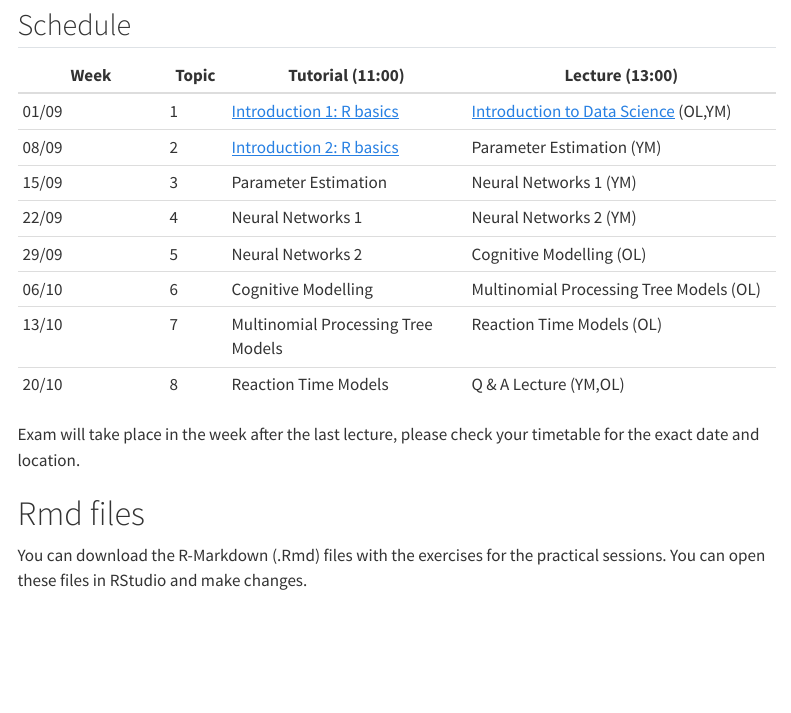
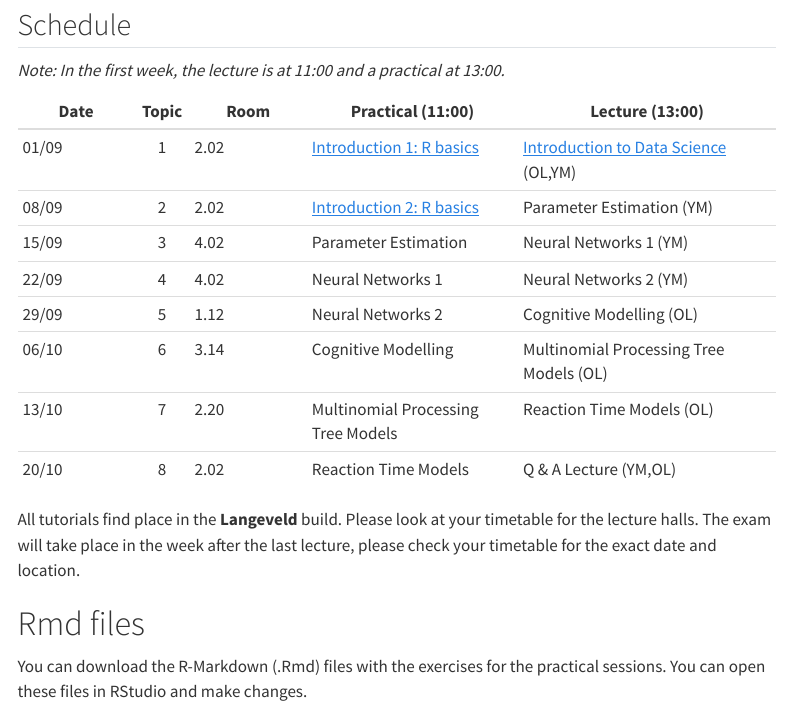
Before and after one commit to lindemann09/block-41p-ds-2026, a Quarto document (manual/index.qmd): the page in a window 1100 px wide, from 350 px down. Rendered offline with R 4.5, knitr and Pandoc in place of Quarto, with nearby package versions; menus at the side of the page are left out.

Commit message:
add room numbers

````diff
--- a/manual/index.qmd
+++ b/manual/index.qmd
@@ -65,25 +83,27 @@ lecture <- function(week) {
   if (week <= visible_lectures) {
     return(paste0("[", lecture_title[week], "](slides/ds_lecture", week, ".pdf)"))
   } else {
-
     return(lecture_title[week])
   }
 }
 ```
 
-| Week        | Topic | Tutorial   (11:00) | Lecture (13:00)         |
-| ----------- | ----- | ------------------ | ----------------------- |
-| `r week(1)` | 1     | `r practical(1)`   | `r lecture(1)`  (OL,YM) |
-| `r week(2)` | 2     | `r practical(2)`   | `r lecture(2)`  (YM)    |
-| `r week(3)` | 3     | `r practical(3)`   | `r lecture(3)`  (YM)    |
-| `r week(4)` | 4     | `r practical(4)`   | `r lecture(4)`  (YM)    |
-| `r week(5)` | 5     | `r practical(5)`   | `r lecture(5)`  (OL)    |
-| `r week(6)` | 6     | `r practical(6)`   | `r lecture(6)`  (OL)    |
-| `r week(7)` | 7     | `r practical(7)`   | `r lecture(7)`  (OL)    |
-| `r week(8)` | 8     | `r practical(8)`   | `r lecture(8)`  (YM,OL) |
+*Note: In the first week, the lecture is at 11:00 and a practical at 13:00.*
 
 
-Exam will take place in the week after the last lecture, please check your timetable for the exact date and location.
+| Date        | Topic | Room        | Practical   (11:00) | Lecture (13:00)         |
+| ----------- | :---: | ----------- | ------------------- | ----------------------- |
+| `r week(1)` |   1   | `r room(1)` | `r practical(1)`    | `r lecture(1)`  (OL,YM) |
+| `r week(2)` |   2   | `r room(2)` | `r practical(2)`    | `r lecture(2)`  (YM)    |
+| `r week(3)` |   3   | `r room(3)` | `r practical(3)`    | `r lecture(3)`  (YM)    |
+| `r week(4)` |   4   | `r room(4)` | `r practical(4)`    | `r lecture(4)`  (YM)    |
+| `r week(5)` |   5   | `r room(5)` | `r practical(5)`    | `r lecture(5)`  (OL)    |
+| `r week(6)` |   6   | `r room(6)` | `r practical(6)`    | `r lecture(6)`  (OL)    |
+| `r week(7)` |   7   | `r room(7)` | `r practical(7)`    | `r lecture(7)`  (OL)    |
+| `r week(8)` |   8   | `r room(8)` | `r practical(8)`    | `r lecture(8)`  (YM,OL) |
+
+
+All tutorials find place in the **Langeveld** build. Please look at your timetable for the lecture halls. The exam will take place in the week after the last lecture, please check your timetable for the exact date and location.
 
 
 # Rmd files
````
Also changed, not shown: manual/index.qmd (18 more changed lines).
